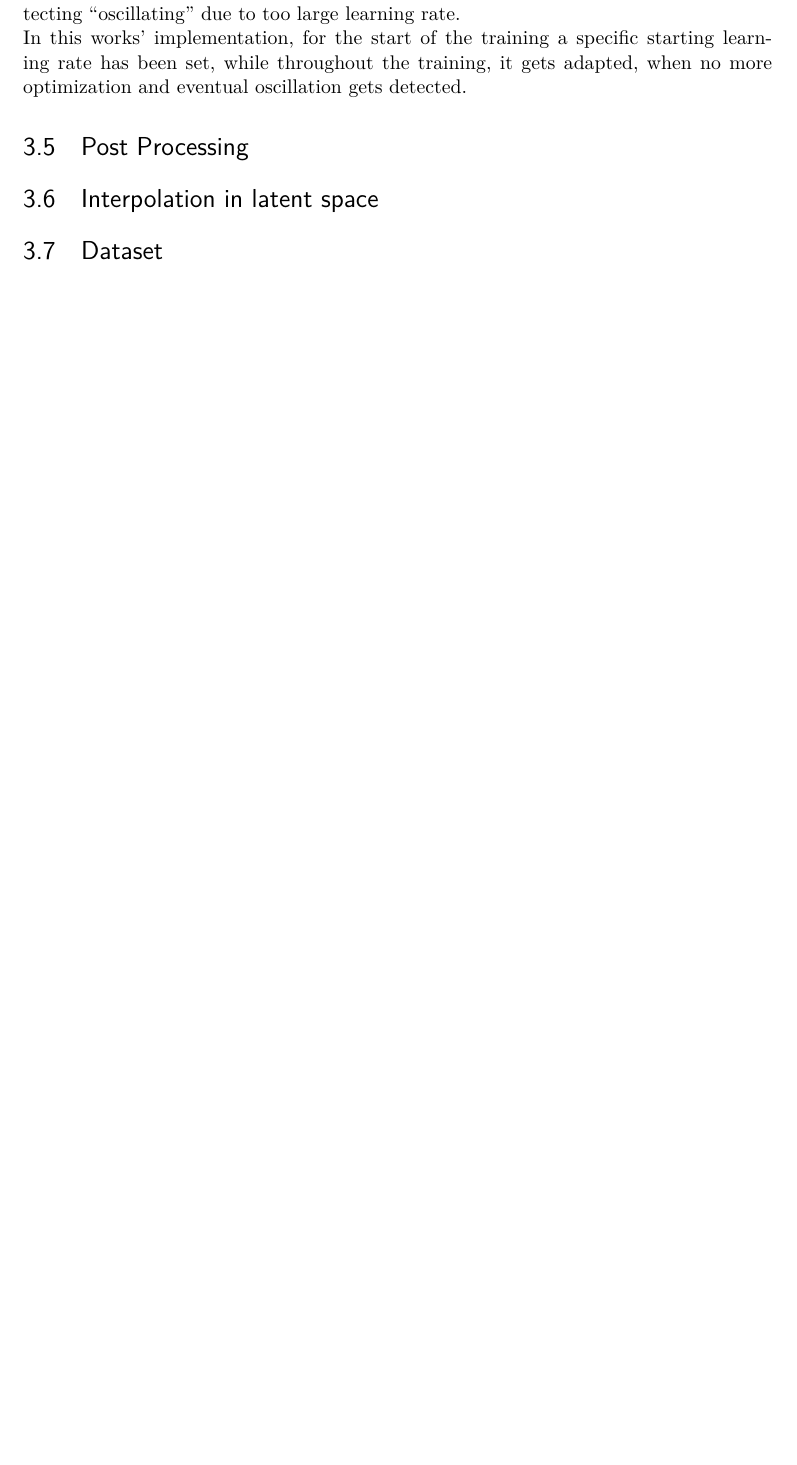
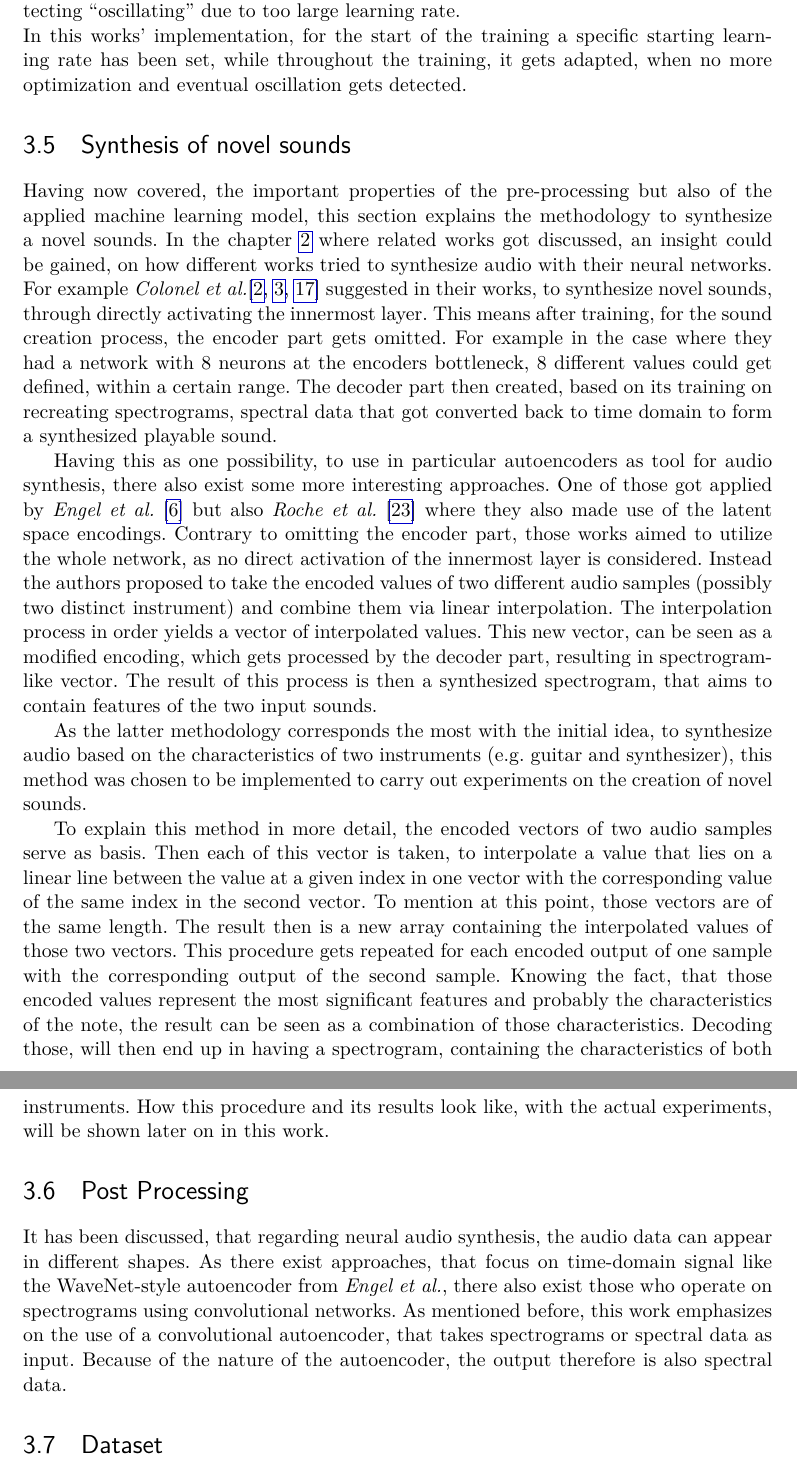
Before and after one commit to BennoGreg/Master-Thesis---Interpolation-Based-Neural-Audio-Synthesis-using-Convolutional-Autoencoders, a LaTeX thesis (main.tex, which reads chapters/approach.tex): part of page 32 of 45 before the commit and two parts of pages 32 and 33 of 46 after it, the two joined at a grey line, cut so that both start at the same text, the shorter picture padded with empty space. Compiled offline with pdfLaTeX.

Commit message:
Stand 27_4

```diff
--- a/chapters/approach.tex
+++ b/chapters/approach.tex
@@ -100,14 +100,19 @@ With this knowledge, it can be stated, that a high learning rate, could be advan
 In this works' implementation, for the start of the training a specific starting learning rate has been set, while throughout the training, it gets adapted, when no more optimization and eventual oscillation gets detected.
 
 
+\section{Synthesis of novel sounds}
+\label{sec:app_interpolation}
+Having now covered, the important properties of the pre-processing but also of the applied machine learning model, this section explains the methodology to synthesize a novel sounds. In the chapter \ref{cha:related_works} where related works got discussed, an insight could be gained, on how different works tried to synthesize audio with their neural networks. For example \textit{Colonel et al.}\cite{colonel2017improving, colonel2018autoencoding, Colonel2020} suggested in their works, to synthesize novel sounds, through directly activating the innermost layer. This means after training, for the sound creation process, the encoder part gets omitted. For example in the case where they had a network with 8 neurons at the encoders bottleneck, 8 different values could get defined, within a certain range. The decoder part then created, based on its training on recreating spectrograms, spectral data that got converted back to time domain to form a synthesized playable sound.
 
+Having this as one possibility, to use in particular autoencoders as tool for audio synthesis, there also exist some more interesting approaches. One of those got applied by \textit{Engel et al.} \cite{Engel2017} but also \textit{Roche et al.} \cite{roche2019autoencoders} where they also made use of the latent space encodings. Contrary to omitting the encoder part, those works aimed to utilize the whole network, as no direct activation of the innermost layer is considered. Instead the authors proposed to take the encoded values of two different audio samples (possibly two distinct instrument) and combine them via linear interpolation. The interpolation process in order yields a vector of interpolated values. This new vector, can be seen as a modified encoding, which gets processed by the decoder part, resulting in spectrogram-like vector. The result of this process is then a synthesized spectrogram, that aims to contain features of the two input sounds.
 
+As the latter methodology corresponds the most with the initial idea, to synthesize audio based on the characteristics of two instruments (e.g. guitar and synthesizer), this method was chosen to be implemented to carry out experiments on the creation of novel sounds.
+
+To explain this method in more detail, the encoded vectors of two audio samples serve as basis. Then each of this vector is taken, to interpolate a value that lies on a linear line between the value at a given index in one vector with the corresponding value of the same index in the second vector. To mention at this point, those vectors are of the same length. The result then is a new array containing the interpolated values of those two vectors. This procedure gets repeated for each encoded output of one sample with the corresponding output of the second sample. Knowing the fact, that those encoded values represent the most significant features and probably the characteristics of the note, the result can be seen as a combination of those characteristics. Decoding those, will then end up in having a spectrogram, containing the characteristics of both instruments. How this procedure and its results look like, with the actual experiments, will be shown later on in this work.
 
 \section{Post Processing}
 \label{sec:app_post_processing}
-
-\section{Interpolation in latent space}
-\label{sec:app_interpolation}
+It has been discussed, that regarding neural audio synthesis, the audio data can appear in different shapes. As there exist approaches, that focus on time-domain signal like the WaveNet-style autoencoder from \textit{Engel et al.}, there also exist those who operate on spectrograms using convolutional networks. As mentioned before, this work emphasizes on the use of a convolutional autoencoder, that takes spectrograms or spectral data as input. Because of the nature of the autoencoder, the output therefore is also spectral data.
 
 \section{Dataset}
 \label{sec:app_dataset}
```
Also changed, not shown: chapters/approach.tex (4 more changed lines).
